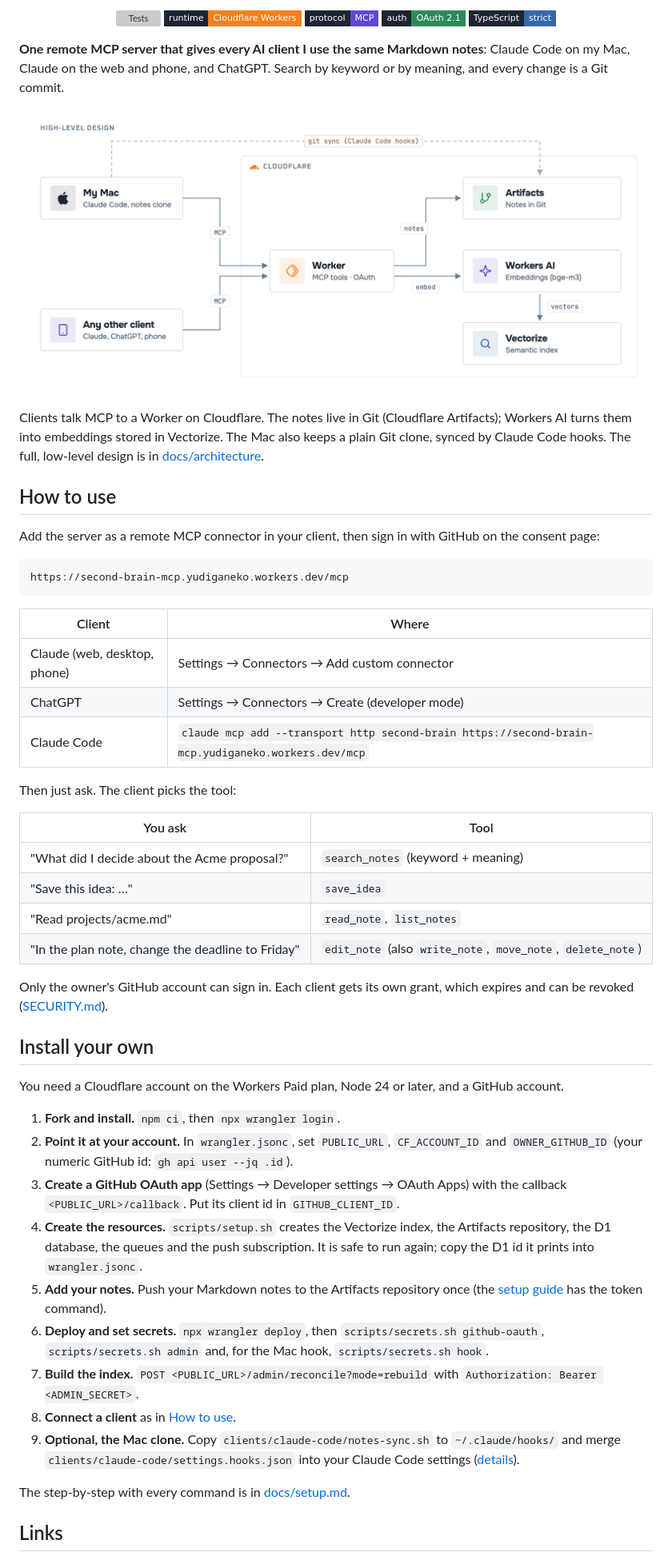
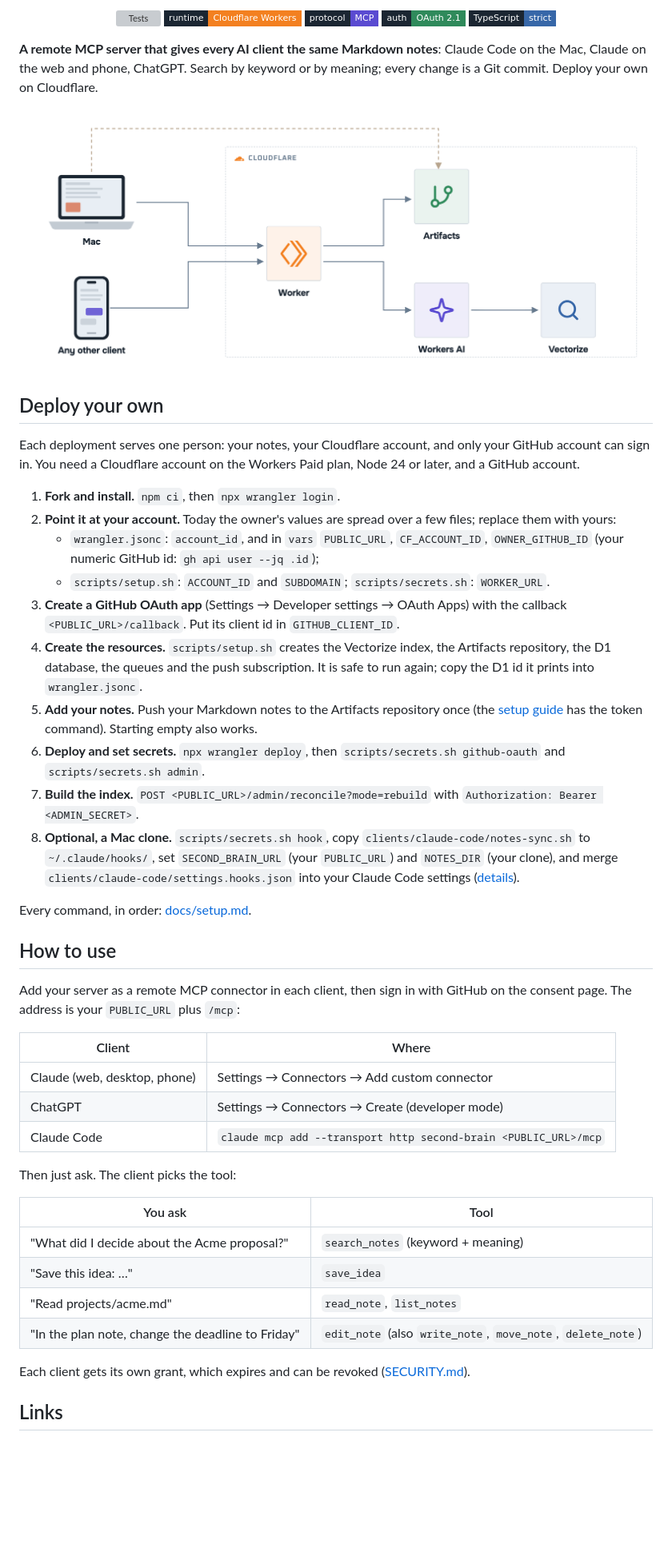
Before and after one commit to YudiG12/second-brain-mcp, a Markdown page: README.md, the part around the change. Shown at 80% size. GitHub-like rendering; pictures changed too: docs/assets/hld.png; badges without logos; blank space fills up the shorter version; grey boxes are pictures that could not be loaded.

Commit message:
README: icon-only high-level design; deploy your own before how to use
The high-level design is just named icons, with drawings for the Mac and
the phone and no descriptions. How to use is generic (your PUBLIC_URL),
after a deploy section that lists every owner-specific value to change.

Co-Authored-By: Claude Opus 5.5 <noreply@anthropic.com>

````diff
--- a/README.md
+++ b/README.md
@@ -2,25 +2,36 @@
 
 <p align="center"><a href="https://github.com/YudiG12/second-brain-mcp/actions/workflows/ci.yml"><img alt="Tests" src="https://img.shields.io/github/actions/workflow/status/YudiG12/second-brain-mcp/ci.yml?branch=main&style=flat-square&label=tests&labelColor=1B2632"></a> <img alt="Cloudflare Workers" src="https://img.shields.io/badge/runtime-Cloudflare_Workers-F38020?style=flat-square&labelColor=1B2632&logo=cloudflare&logoColor=white"> <img alt="MCP" src="https://img.shields.io/badge/protocol-MCP-5A4BD1?style=flat-square&labelColor=1B2632"> <img alt="OAuth 2.1" src="https://img.shields.io/badge/auth-OAuth_2.1-2F8A5B?style=flat-square&labelColor=1B2632"> <img alt="TypeScript" src="https://img.shields.io/badge/TypeScript-strict-3767A8?style=flat-square&labelColor=1B2632&logo=typescript&logoColor=white"></p>
 
-**One remote MCP server that gives every AI client I use the same Markdown notes**: Claude Code on my Mac, Claude on the web and phone, and ChatGPT. Search by keyword or by meaning, and every change is a Git commit.
+**A remote MCP server that gives every AI client the same Markdown notes**: Claude Code on the Mac, Claude on the web and phone, ChatGPT. Search by keyword or by meaning; every change is a Git commit. Deploy your own on Cloudflare.
 
 <p align="center"><img src="docs/assets/hld.png" alt="High-level design: the Mac and any other client talk MCP to a Worker on Cloudflare, which keeps the notes in Artifacts and embeds them with Workers AI into Vectorize" width="100%"></p>
 
-Clients talk MCP to a Worker on Cloudflare. The notes live in Git (Cloudflare Artifacts); Workers AI turns them into embeddings stored in Vectorize. The Mac also keeps a plain Git clone, synced by Claude Code hooks. The full, low-level design is in [docs/architecture](docs/architecture/README.md).
+## Deploy your own
+
+Each deployment serves one person: your notes, your Cloudflare account, and only your GitHub account can sign in. You need a Cloudflare account on the Workers Paid plan, Node 24 or later, and a GitHub account.
+
+1. **Fork and install.** `npm ci`, then `npx wrangler login`.
+2. **Point it at your account.** Today the owner's values are spread over a few files; replace them with yours:
+   - `wrangler.jsonc`: `account_id`, and in `vars` `PUBLIC_URL`, `CF_ACCOUNT_ID`, `OWNER_GITHUB_ID` (your numeric GitHub id: `gh api user --jq .id`);
+   - `scripts/setup.sh`: `ACCOUNT_ID` and `SUBDOMAIN`; `scripts/secrets.sh`: `WORKER_URL`.
+3. **Create a GitHub OAuth app** (Settings → Developer settings → OAuth Apps) with the callback `<PUBLIC_URL>/callback`. Put its client id in `GITHUB_CLIENT_ID`.
+4. **Create the resources.** `scripts/setup.sh` creates the Vectorize index, the Artifacts repository, the D1 database, the queues and the push subscription. It is safe to run again; copy the D1 id it prints into `wrangler.jsonc`.
+5. **Add your notes.** Push your Markdown notes to the Artifacts repository once (the [setup guide](docs/setup.md) has the token command). Starting empty also works.
+6. **Deploy and set secrets.** `npx wrangler deploy`, then `scripts/secrets.sh github-oauth` and `scripts/secrets.sh admin`.
+7. **Build the index.** `POST <PUBLIC_URL>/admin/reconcile?mode=rebuild` with `Authorization: Bearer <ADMIN_SECRET>`.
+8. **Optional, a Mac clone.** `scripts/secrets.sh hook`, copy `clients/claude-code/notes-sync.sh` to `~/.claude/hooks/`, set `SECOND_BRAIN_URL` (your `PUBLIC_URL`) and `NOTES_DIR` (your clone), and merge `clients/claude-code/settings.hooks.json` into your Claude Code settings ([details](clients/claude-code/README.md)).
+
+Every command, in order: [docs/setup.md](docs/setup.md).
 
 ## How to use
 
-Add the server as a remote MCP connector in your client, then sign in with GitHub on the consent page:
-
-```
-https://second-brain-mcp.yudiganeko.workers.dev/mcp
-```
+Add your server as a remote MCP connector in each client, then sign in with GitHub on the consent page. The address is your `PUBLIC_URL` plus `/mcp`:
 
 | Client | Where |
 |---|---|
 | Claude (web, desktop, phone) | Settings → Connectors → Add custom connector |
 | ChatGPT | Settings → Connectors → Create (developer mode) |
-| Claude Code | `claude mcp add --transport http second-brain https://second-brain-mcp.yudiganeko.workers.dev/mcp` |
+| Claude Code | `claude mcp add --transport http second-brain <PUBLIC_URL>/mcp` |
 
 Then just ask. The client picks the tool:
 
@@ -31,23 +42,7 @@ Then just ask. The client picks the tool:
 | "Read projects/acme.md" | `read_note`, `list_notes` |
 | "In the plan note, change the deadline to Friday" | `edit_note` (also `write_note`, `move_note`, `delete_note`) |
 
-Only the owner's GitHub account can sign in. Each client gets its own grant, which expires and can be revoked ([SECURITY.md](SECURITY.md)).
-
-## Install your own
-
-You need a Cloudflare account on the Workers Paid plan, Node 24 or later, and a GitHub account.
-
-1. **Fork and install.** `npm ci`, then `npx wrangler login`.
-2. **Point it at your account.** In `wrangler.jsonc`, set `PUBLIC_URL`, `CF_ACCOUNT_ID` and `OWNER_GITHUB_ID` (your numeric GitHub id: `gh api user --jq .id`).
-3. **Create a GitHub OAuth app** (Settings → Developer settings → OAuth Apps) with the callback `<PUBLIC_URL>/callback`. Put its client id in `GITHUB_CLIENT_ID`.
-4. **Create the resources.** `scripts/setup.sh` creates the Vectorize index, the Artifacts repository, the D1 database, the queues and the push subscription. It is safe to run again; copy the D1 id it prints into `wrangler.jsonc`.
-5. **Add your notes.** Push your Markdown notes to the Artifacts repository once (the [setup guide](docs/setup.md) has the token command).
-6. **Deploy and set secrets.** `npx wrangler deploy`, then `scripts/secrets.sh github-oauth`, `scripts/secrets.sh admin` and, for the Mac hook, `scripts/secrets.sh hook`.
-7. **Build the index.** `POST <PUBLIC_URL>/admin/reconcile?mode=rebuild` with `Authorization: Bearer <ADMIN_SECRET>`.
-8. **Connect a client** as in [How to use](#how-to-use).
-9. **Optional, the Mac clone.** Copy `clients/claude-code/notes-sync.sh` to `~/.claude/hooks/` and merge `clients/claude-code/settings.hooks.json` into your Claude Code settings ([details](clients/claude-code/README.md)).
-
-The step-by-step with every command is in [docs/setup.md](docs/setup.md).
+Each client gets its own grant, which expires and can be revoked ([SECURITY.md](SECURITY.md)).
 
 ## Links
 
````
Also changed, not shown: 1 other file.
